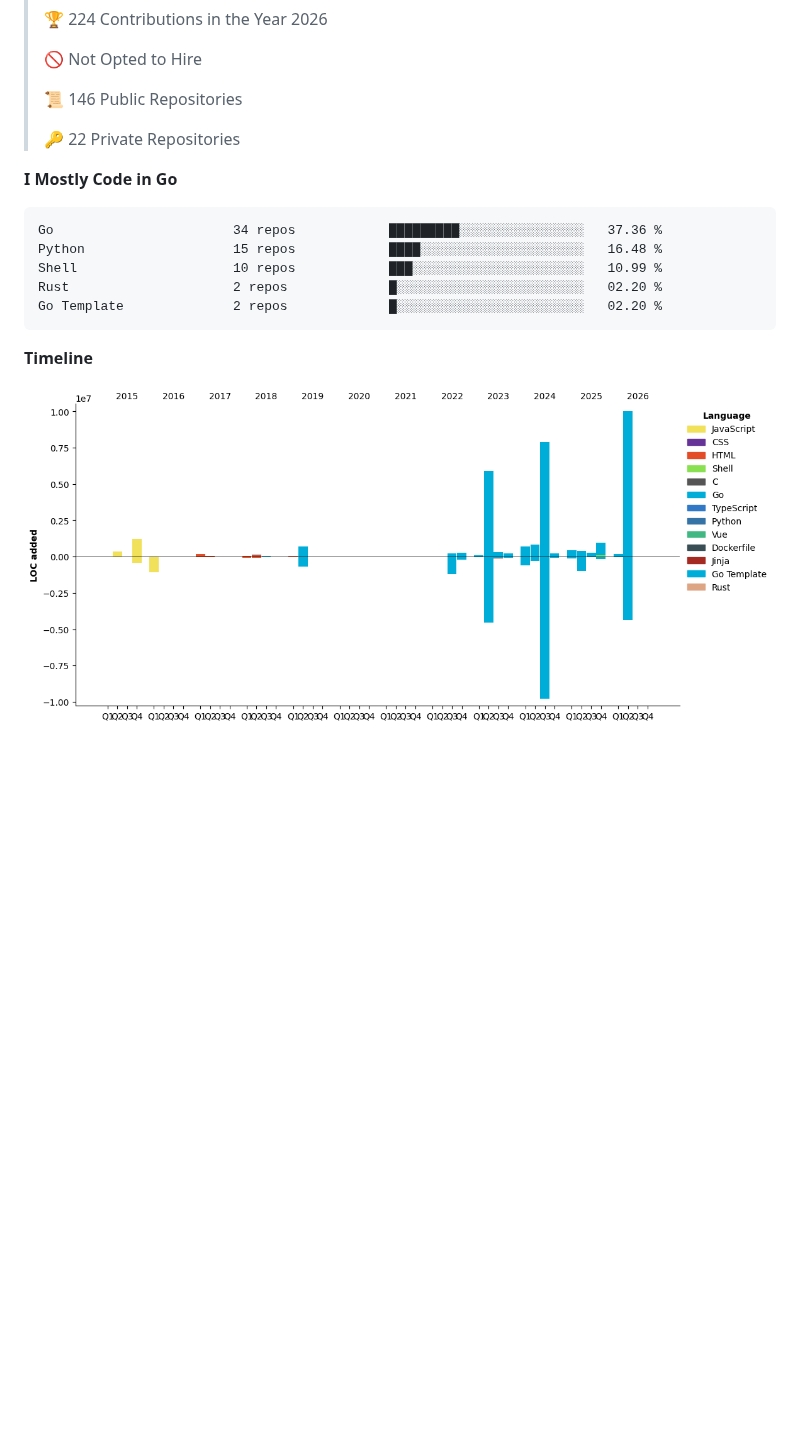
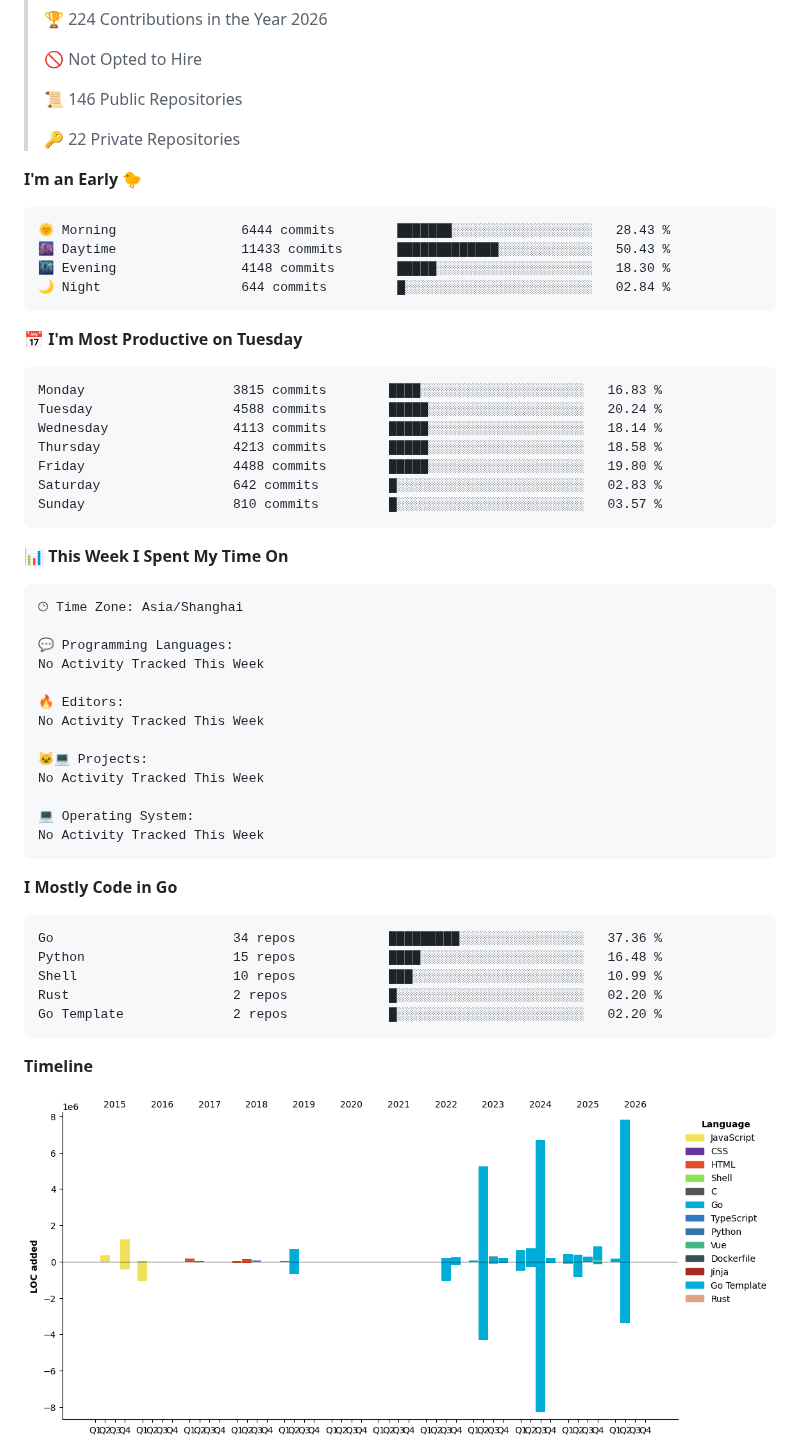
Before and after one commit to ErikJiang/ErikJiang, a Markdown page: README.md, the part around one of its changes. Rendered like a GitHub page; pictures changed too: assets/bar_graph.png; folded sections open; blank space fills up the shorter version.

Commit message:
Updated with Dev Metrics

````diff
--- a/README.md
+++ b/README.md
@@ -47,6 +49,45 @@
  >
 > 🔑 22 Private Repositories
  >
+**I'm an Early 🐤**
+
+```text
+🌞 Morning                6444 commits        ███████░░░░░░░░░░░░░░░░░░   28.43 %
+🌆 Daytime                11433 commits       █████████████░░░░░░░░░░░░   50.43 %
+🌃 Evening                4148 commits        █████░░░░░░░░░░░░░░░░░░░░   18.30 %
+🌙 Night                  644 commits         █░░░░░░░░░░░░░░░░░░░░░░░░   02.84 %
+```
+📅 **I'm Most Productive on Tuesday**
+
+```text
+Monday                   3815 commits        ████░░░░░░░░░░░░░░░░░░░░░   16.83 %
+Tuesday                  4588 commits        █████░░░░░░░░░░░░░░░░░░░░   20.24 %
+Wednesday                4113 commits        █████░░░░░░░░░░░░░░░░░░░░   18.14 %
+Thursday                 4213 commits        █████░░░░░░░░░░░░░░░░░░░░   18.58 %
+Friday                   4488 commits        █████░░░░░░░░░░░░░░░░░░░░   19.80 %
+Saturday                 642 commits         █░░░░░░░░░░░░░░░░░░░░░░░░   02.83 %
+Sunday                   810 commits         █░░░░░░░░░░░░░░░░░░░░░░░░   03.57 %
+```
+
+
+📊 **This Week I Spent My Time On**
+
+```text
+🕑︎ Time Zone: Asia/Shanghai
+
+💬 Programming Languages:
+No Activity Tracked This Week
+
+🔥 Editors:
+No Activity Tracked This Week
+
+🐱‍💻 Projects:
+No Activity Tracked This Week
+
+💻 Operating System:
+No Activity Tracked This Week
+```
+
 **I Mostly Code in Go**
 
 ```text
````
Also changed, not shown: other parts of README.md (+3 -1 lines).
